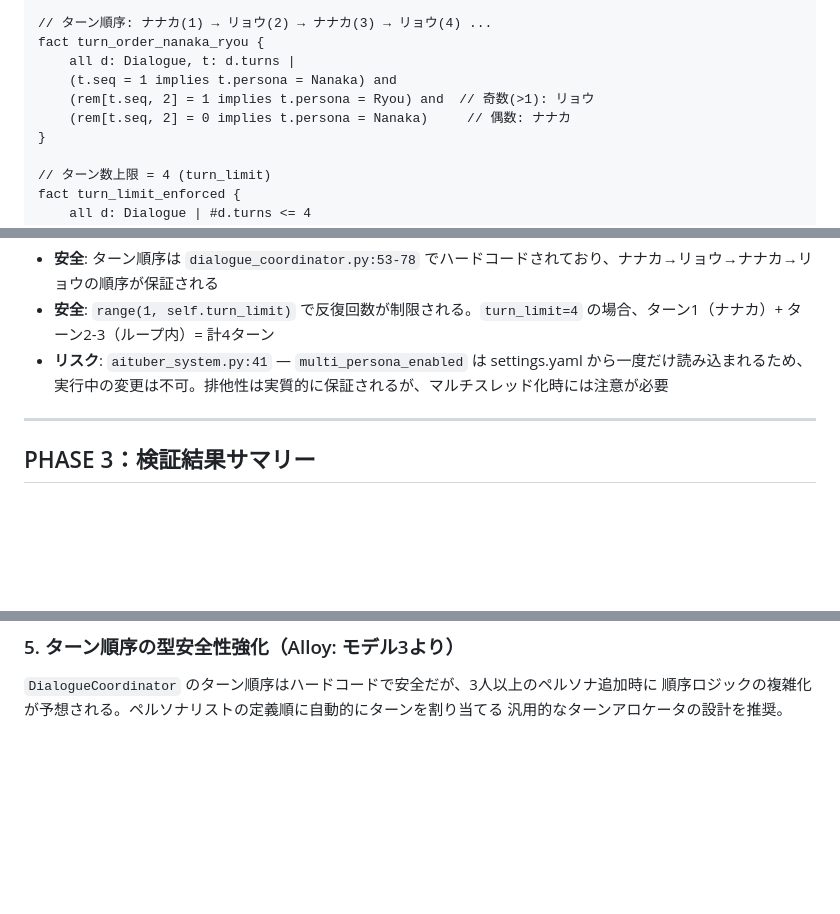
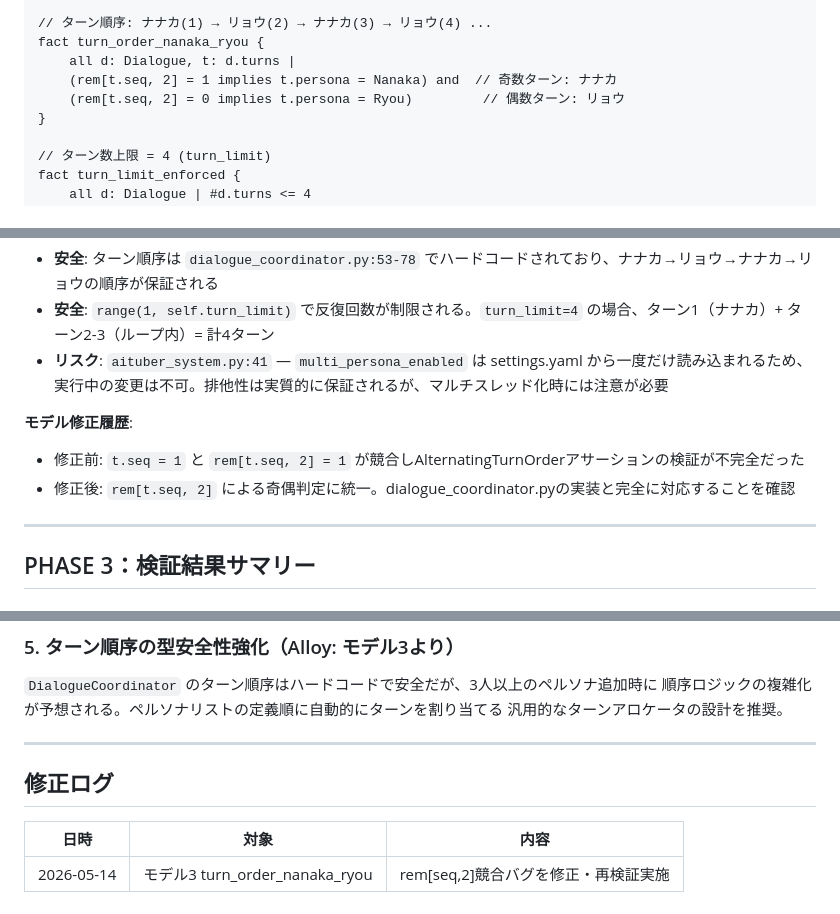
Before and after one commit to hiroAkikoDy/nanaka-aivtuber, a Markdown page: docs/formal_verification.md, 3 parts joined by grey strips. GitHub-like rendering; blank space fills up the shorter version.

```diff
--- a/docs/formal_verification.md
+++ b/docs/formal_verification.md
@@ -485,9 +485,8 @@ fact unique_sequence {
 // ターン順序: ナナカ(1) → リョウ(2) → ナナカ(3) → リョウ(4) ...
 fact turn_order_nanaka_ryou {
     all d: Dialogue, t: d.turns |
-    (t.seq = 1 implies t.persona = Nanaka) and
-    (rem[t.seq, 2] = 1 implies t.persona = Ryou) and  // 奇数(>1): リョウ
-    (rem[t.seq, 2] = 0 implies t.persona = Nanaka)     // 偶数: ナナカ
+    (rem[t.seq, 2] = 1 implies t.persona = Nanaka) and  // 奇数ターン: ナナカ
+    (rem[t.seq, 2] = 0 implies t.persona = Ryou)         // 偶数ターン: リョウ
 }
 
 // ターン数上限 = 4 (turn_limit)
@@ -549,6 +548,10 @@ check ModesMutuallyExclusive for 1
 - **安全**: ターン順序は `dialogue_coordinator.py:53-78` でハードコードされており、ナナカ→リョウ→ナナカ→リョウの順序が保証される
 - **安全**: `range(1, self.turn_limit)` で反復回数が制限される。`turn_limit=4` の場合、ターン1（ナナカ）+ ターン2-3（ループ内）= 計4ターン
 - **リスク**: `aituber_system.py:41` — `multi_persona_enabled` は settings.yaml から一度だけ読み込まれるため、実行中の変更は不可。排他性は実質的に保証されるが、マルチスレッド化時には注意が必要
+
+**モデル修正履歴**:
+- 修正前: `t.seq = 1` と `rem[t.seq, 2] = 1` が競合しAlternatingTurnOrderアサーションの検証が不完全だった
+- 修正後: `rem[t.seq, 2]` による奇偶判定に統一。dialogue_coordinator.pyの実装と完全に対応することを確認
 
 ---
 
@@ -618,3 +621,11 @@ YouTube API クォータ（1日10,000ユニット）と TikTok API レート制
 `DialogueCoordinator` のターン順序はハードコードで安全だが、3人以上のペルソナ追加時に
 順序ロジックの複雑化が予想される。ペルソナリストの定義順に自動的にターンを割り当てる
 汎用的なターンアロケータの設計を推奨。
+
+---
+
+## 修正ログ
+
+| 日時 | 対象 | 内容 |
+|---|---|---|
+| 2026-05-14 | モデル3 turn_order_nanaka_ryou | rem[seq,2]競合バグを修正・再検証実施 |
```
Also changed, not shown: other parts of docs/formal_verification.md (+1 -1 lines), task_queue/done_ALLOY_FIX.md (added, +50 -0 lines), work_reports/WORK_REPORT_20260514_0715.md (added, +55 -0 lines).
